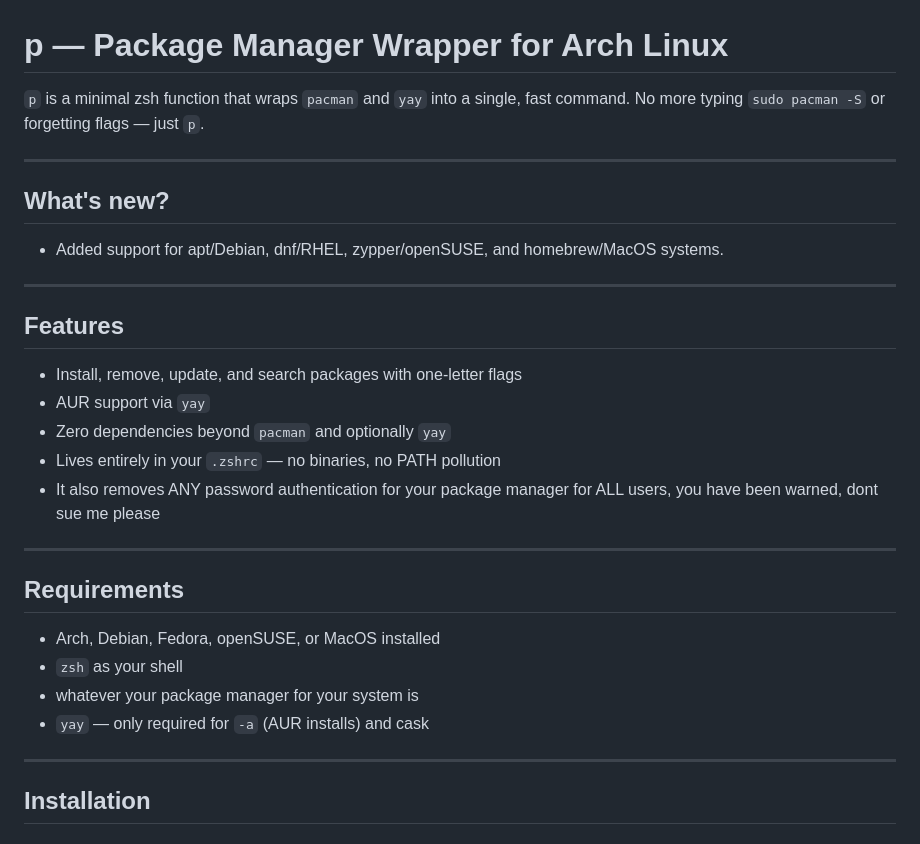
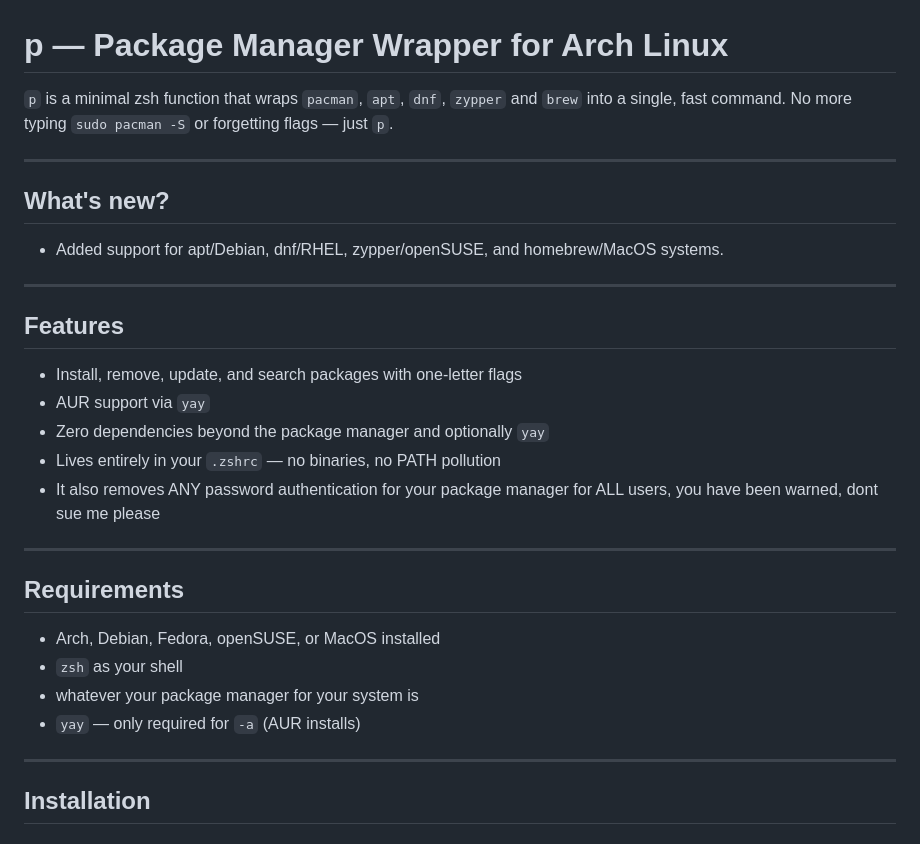
Before and after one commit to purpletuesdayofficial-blip/p-package-manager, a Markdown page: README.md, the part around the change. Drawn GitHub-style.

```diff
--- a/README.md
+++ b/README.md
@@ -1,6 +1,6 @@
 # p — Package Manager Wrapper for Arch Linux
 
-`p` is a minimal zsh function that wraps `pacman` and `yay` into a single, fast command. No more typing `sudo pacman -S` or forgetting flags — just `p`.
+`p` is a minimal zsh function that wraps `pacman`, `apt`, `dnf`, `zypper` and `brew` into a single, fast command. No more typing `sudo pacman -S` or forgetting flags — just `p`.
 
 ---
 
@@ -14,7 +14,7 @@
 
 - Install, remove, update, and search packages with one-letter flags
 - AUR support via `yay`
-- Zero dependencies beyond `pacman` and optionally `yay`
+- Zero dependencies beyond the package manager and optionally `yay`
 - Lives entirely in your `.zshrc` — no binaries, no PATH pollution
 - It also removes ANY password authentication for your package manager for ALL users, you have been warned, dont sue me please
 
@@ -25,7 +25,7 @@
 - Arch, Debian, Fedora, openSUSE, or MacOS installed
 - `zsh` as your shell
 - whatever your package manager for your system is
-- `yay` — only required for `-a` (AUR installs) and cask
+- `yay` — only required for `-a` (AUR installs)
 
 ---
 
```
